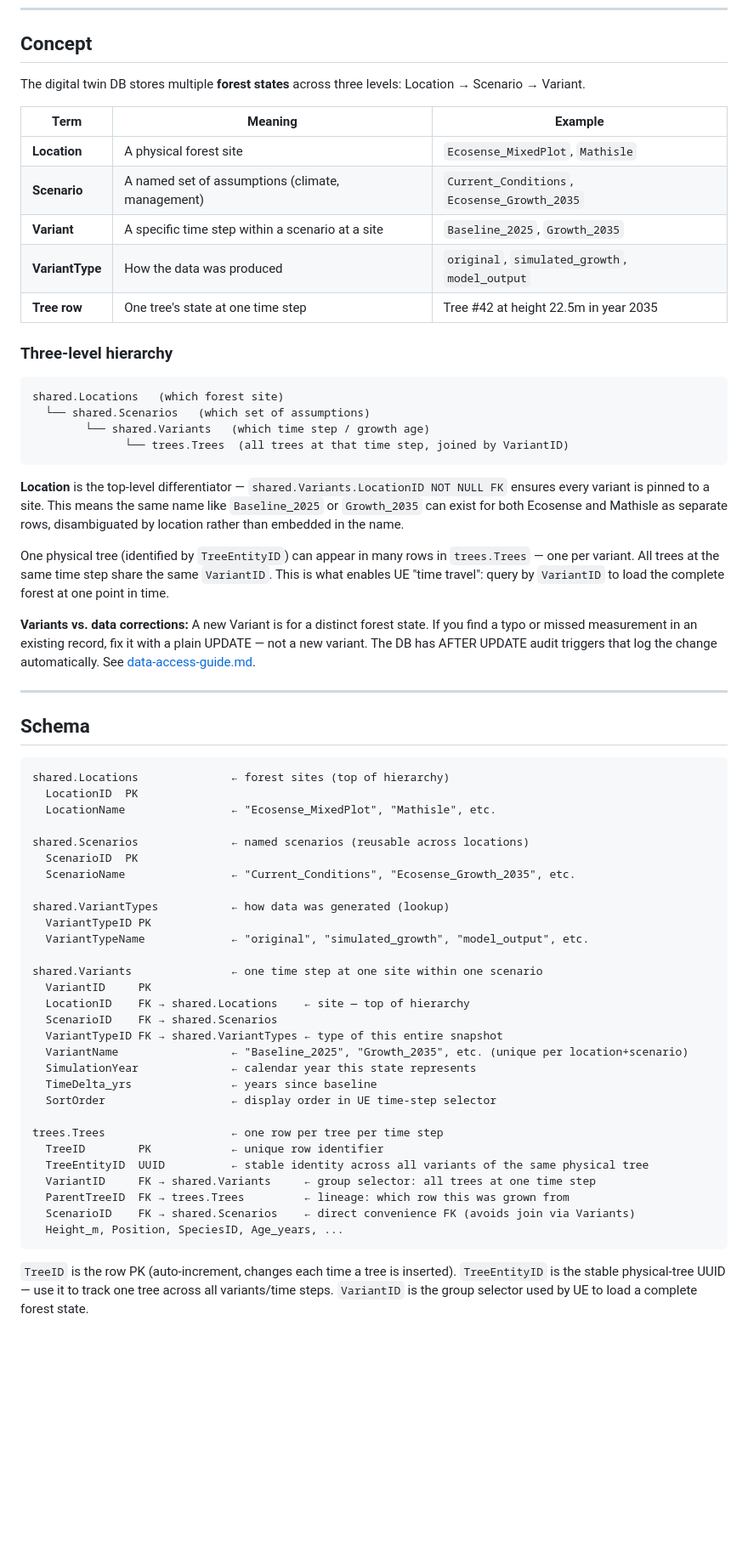
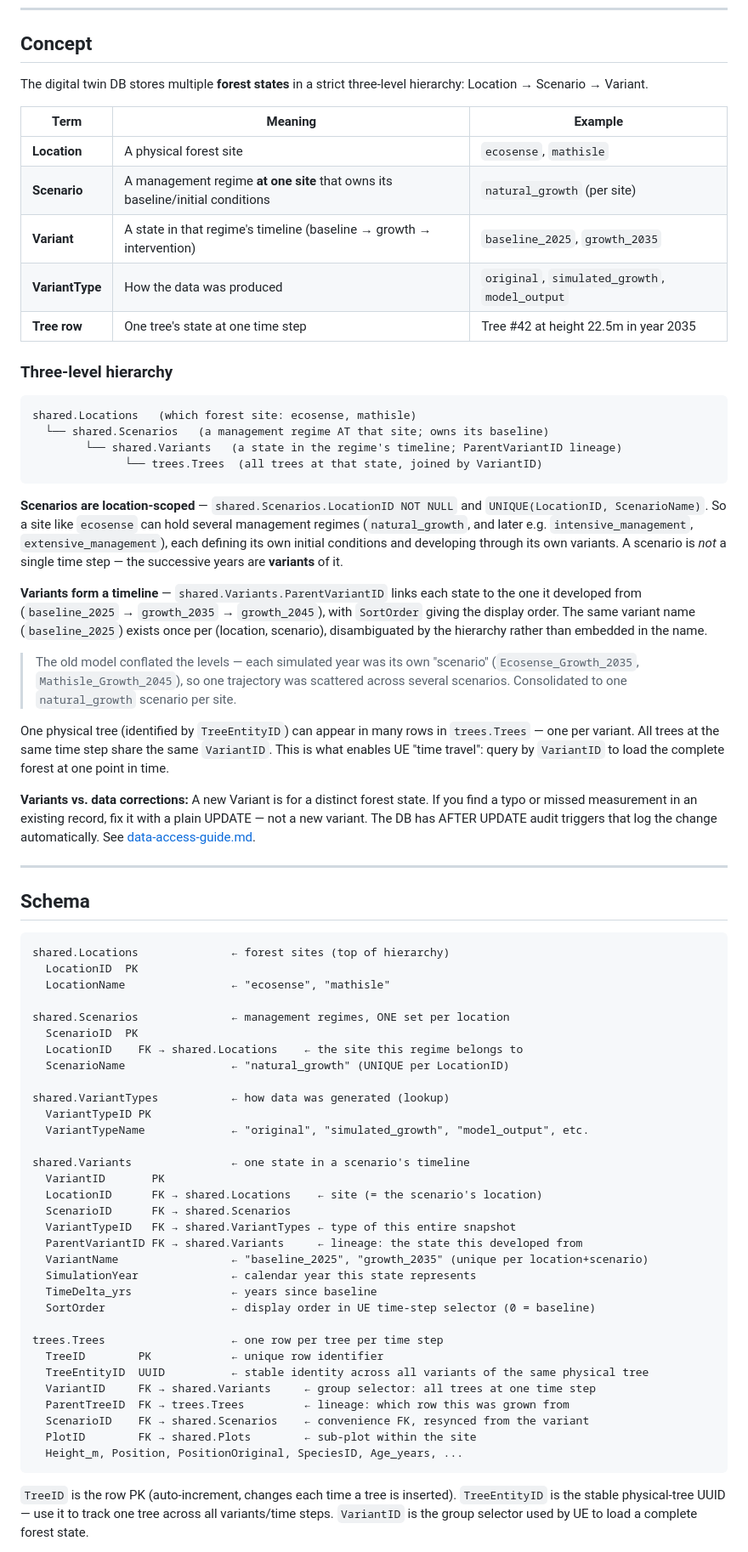
Before and after one commit to XRFutureForests/digital-twin-db, a Markdown page: docs/variant-scenario-model.md, the part around one of its changes. Shown at 85% size. Drawn GitHub-style; blank space fills up the shorter version.

````diff
--- a/docs/variant-scenario-model.md
+++ b/docs/variant-scenario-model.md
@@ -6,26 +6,30 @@
 
 ## Concept
 
-The digital twin DB stores multiple **forest states** across three levels: Location → Scenario → Variant.
+The digital twin DB stores multiple **forest states** in a strict three-level hierarchy: Location → Scenario → Variant.
 
 | Term | Meaning | Example |
 |------|---------|---------|
-| **Location** | A physical forest site | `Ecosense_MixedPlot`, `Mathisle` |
-| **Scenario** | A named set of assumptions (climate, management) | `Current_Conditions`, `Ecosense_Growth_2035` |
-| **Variant** | A specific time step within a scenario at a site | `Baseline_2025`, `Growth_2035` |
+| **Location** | A physical forest site | `ecosense`, `mathisle` |
+| **Scenario** | A management regime **at one site** that owns its baseline/initial conditions | `natural_growth` (per site) |
+| **Variant** | A state in that regime's timeline (baseline → growth → intervention) | `baseline_2025`, `growth_2035` |
 | **VariantType** | How the data was produced | `original`, `simulated_growth`, `model_output` |
 | **Tree row** | One tree's state at one time step | Tree #42 at height 22.5m in year 2035 |
 
 ### Three-level hierarchy
 
 ```
-shared.Locations   (which forest site)
-  └── shared.Scenarios   (which set of assumptions)
-        └── shared.Variants   (which time step / growth age)
-              └── trees.Trees  (all trees at that time step, joined by VariantID)
+shared.Locations   (which forest site: ecosense, mathisle)
+  └── shared.Scenarios   (a management regime AT that site; owns its baseline)
+        └── shared.Variants   (a state in the regime's timeline; ParentVariantID lineage)
+              └── trees.Trees  (all trees at that state, joined by VariantID)
 ```
 
-**Location** is the top-level differentiator — `shared.Variants.LocationID NOT NULL FK` ensures every variant is pinned to a site. This means the same name like `Baseline_2025` or `Growth_2035` can exist for both Ecosense and Mathisle as separate rows, disambiguated by location rather than embedded in the name.
+**Scenarios are location-scoped** — `shared.Scenarios.LocationID NOT NULL` and `UNIQUE(LocationID, ScenarioName)`. So a site like `ecosense` can hold several management regimes (`natural_growth`, and later e.g. `intensive_management`, `extensive_management`), each defining its own initial conditions and developing through its own variants. A scenario is *not* a single time step — the successive years are **variants** of it.
+
+**Variants form a timeline** — `shared.Variants.ParentVariantID` links each state to the one it developed from (`baseline_2025` → `growth_2035` → `growth_2045`), with `SortOrder` giving the display order. The same variant name (`baseline_2025`) exists once per (location, scenario), disambiguated by the hierarchy rather than embedded in the name.
+
+> The old model conflated the levels — each simulated year was its own "scenario" (`Ecosense_Growth_2035`, `Mathisle_Growth_2045`), so one trajectory was scattered across several scenarios. Consolidated to one `natural_growth` scenario per site.
 
 One physical tree (identified by `TreeEntityID`) can appear in many rows in `trees.Trees` — one per variant. All trees at the same time step share the same `VariantID`. This is what enables UE "time travel": query by `VariantID` to load the complete forest at one point in time.
 
@@ -38,33 +42,36 @@ One physical tree (identified by `TreeEntityID`) can appear in many rows in `tre
 ```
 shared.Locations              ← forest sites (top of hierarchy)
   LocationID  PK
-  LocationName                ← "Ecosense_MixedPlot", "Mathisle", etc.
+  LocationName                ← "ecosense", "mathisle"
 
-shared.Scenarios              ← named scenarios (reusable across locations)
+shared.Scenarios              ← management regimes, ONE set per location
   ScenarioID  PK
-  ScenarioName                ← "Current_Conditions", "Ecosense_Growth_2035", etc.
+  LocationID    FK → shared.Locations    ← the site this regime belongs to
+  ScenarioName                ← "natural_growth" (UNIQUE per LocationID)
 
 shared.VariantTypes           ← how data was generated (lookup)
   VariantTypeID PK
   VariantTypeName             ← "original", "simulated_growth", "model_output", etc.
 
-shared.Variants               ← one time step at one site within one scenario
-  VariantID     PK
-  LocationID    FK → shared.Locations    ← site — top of hierarchy
-  ScenarioID    FK → shared.Scenarios
-  VariantTypeID FK → shared.VariantTypes ← type of this entire snapshot
-  VariantName                 ← "Baseline_2025", "Growth_2035", etc. (unique per location+scenario)
+shared.Variants               ← one state in a scenario's timeline
+  VariantID       PK
+  LocationID      FK → shared.Locations    ← site (= the scenario's location)
+  ScenarioID      FK → shared.Scenarios
+  VariantTypeID   FK → shared.VariantTypes ← type of this entire snapshot
+  ParentVariantID FK → shared.Variants     ← lineage: the state this developed from
+  VariantName                 ← "baseline_2025", "growth_2035" (unique per location+scenario)
   SimulationYear              ← calendar year this state represents
   TimeDelta_yrs               ← years since baseline
-  SortOrder                   ← display order in UE time-step selector
+  SortOrder                   ← display order in UE time-step selector (0 = baseline)
 
 trees.Trees                   ← one row per tree per time step
   TreeID        PK            ← unique row identifier
   TreeEntityID  UUID          ← stable identity across all variants of the same physical tree
   VariantID     FK → shared.Variants     ← group selector: all trees at one time step
   ParentTreeID  FK → trees.Trees         ← lineage: which row this was grown from
-  ScenarioID    FK → shared.Scenarios    ← direct convenience FK (avoids join via Variants)
-  Height_m, Position, SpeciesID, Age_years, ...
+  ScenarioID    FK → shared.Scenarios    ← convenience FK, resynced from the variant
+  PlotID        FK → shared.Plots        ← sub-plot within the site
+  Height_m, Position, PositionOriginal, SpeciesID, Age_years, ...
 ```
 
 `TreeID` is the row PK (auto-increment, changes each time a tree is inserted). `TreeEntityID` is the stable physical-tree UUID — use it to track one tree across all variants/time steps. `VariantID` is the group selector used by UE to load a complete forest state.
````
Also changed, not shown: other parts of docs/variant-scenario-model.md (+30 -37 lines), docs/database_schema.md (+2 -0 lines).
